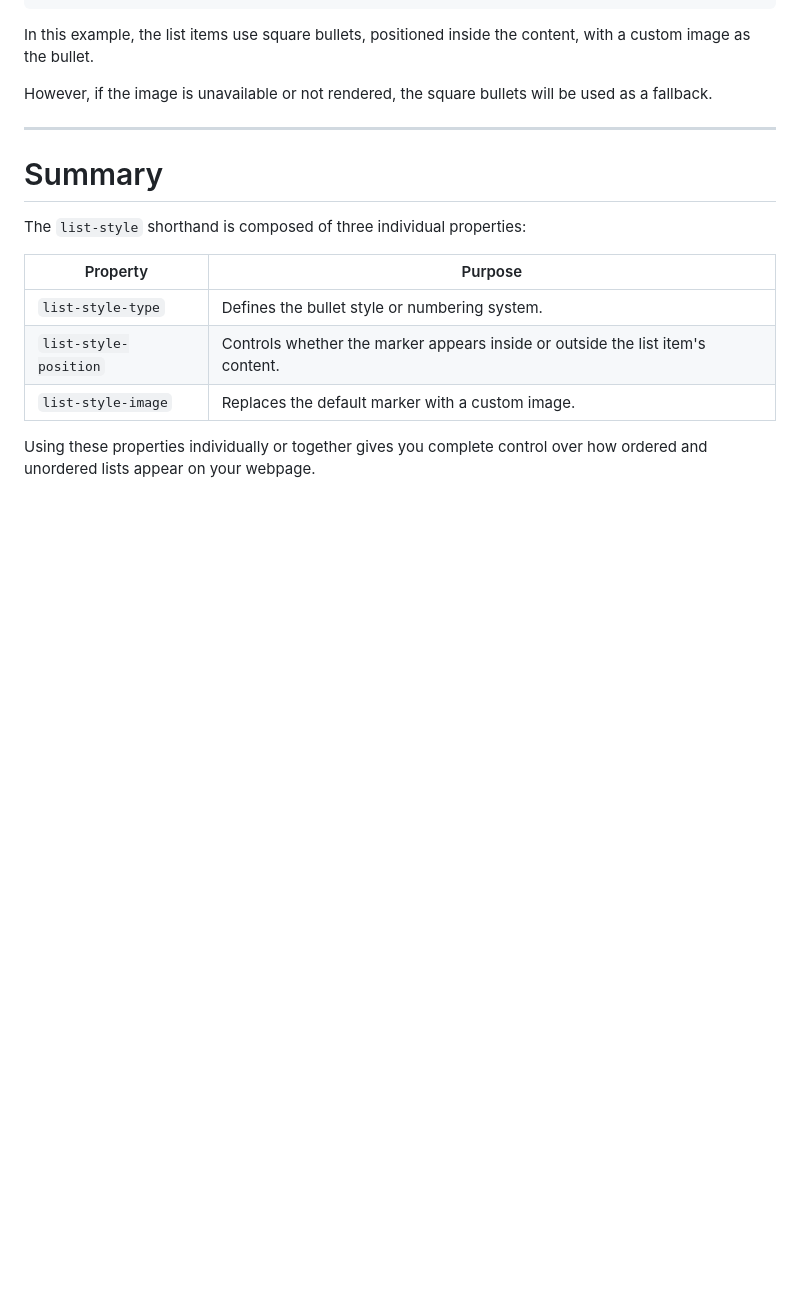
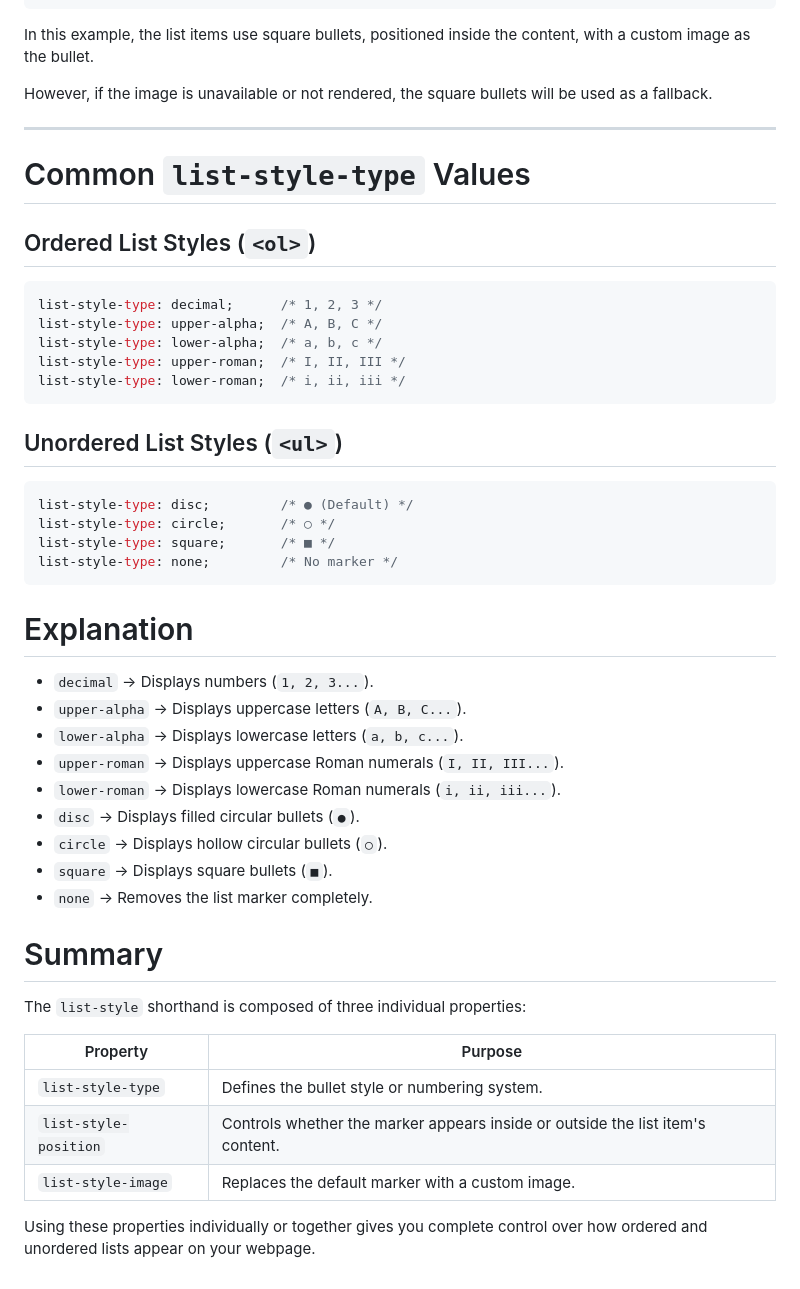
Before and after one commit to Webcr4ft/CSS-Full-Guide, a Markdown page: CSS Basics/Styling-List-and-Links/List-Style-Property.md, the part around the change. GitHub-like rendering; blank space fills up the shorter version.

Commit message:
docs: add comprehensive notes on CSS list-style properties
- Documented the CSS `list-style` shorthand property and explained how it combines multiple list styling properties.
- Added a detailed explanation of `list-style-type` and how it changes markers for both ordered (`<ol>`) and unordered (`<ul>`) lists.
- Covered common `list-style-type` values, including:
  - decimal
  - upper-alpha
  - lower-alpha
  - upper-roman
  - lower-roman
  - disc
  - circle
  - square
  - none
- Explained `list-style-position`, including the differences between the `inside` and `outside` values and when each is useful.
- Added documentation for `list-style-image`, including an example of using a custom image as a list marker and best practices for image size.
- Demonstrated how to use the `list-style` shorthand property with multiple values in a single declaration.
- Included practical HTML and CSS examples for each property to reinforce understanding.
- Added a quick-reference section listing the most commonly used `list-style-type` values with explanations of their output.
- Improved repository documentation with clearer organization, headings, examples, and beginner-friendly explanations.

````diff
--- a/CSS Basics/Styling-List-and-Links/List-Style-Property.md
+++ b/CSS Basics/Styling-List-and-Links/List-Style-Property.md
@@ -148,6 +148,40 @@ However, if the image is unavailable or not rendered, the square bullets will be
 
 ---
 
+
+# Common `list-style-type` Values
+
+## Ordered List Styles (`<ol>`)
+
+```css
+list-style-type: decimal;      /* 1, 2, 3 */
+list-style-type: upper-alpha;  /* A, B, C */
+list-style-type: lower-alpha;  /* a, b, c */
+list-style-type: upper-roman;  /* I, II, III */
+list-style-type: lower-roman;  /* i, ii, iii */
+```
+
+## Unordered List Styles (`<ul>`)
+
+```css
+list-style-type: disc;         /* ● (Default) */
+list-style-type: circle;       /* ○ */
+list-style-type: square;       /* ■ */
+list-style-type: none;         /* No marker */
+```
+
+# Explanation
+
+- `decimal` → Displays numbers (`1, 2, 3...`).
+- `upper-alpha` → Displays uppercase letters (`A, B, C...`).
+- `lower-alpha` → Displays lowercase letters (`a, b, c...`).
+- `upper-roman` → Displays uppercase Roman numerals (`I, II, III...`).
+- `lower-roman` → Displays lowercase Roman numerals (`i, ii, iii...`).
+- `disc` → Displays filled circular bullets (`●`).
+- `circle` → Displays hollow circular bullets (`○`).
+- `square` → Displays square bullets (`■`).
+- `none` → Removes the list marker completely.
+
 # Summary
 
 The `list-style` shorthand is composed of three individual properties:
````
